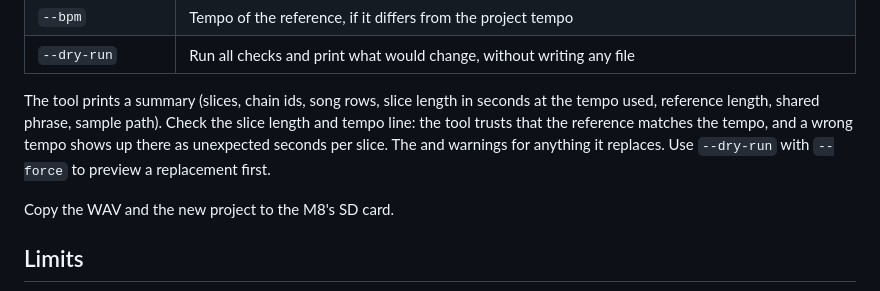
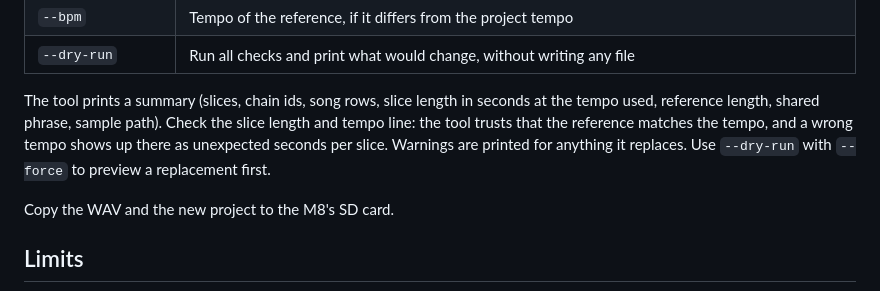
Before and after one commit to dwat3r/m8-ref-inserter, a Markdown page: README.md, the part around the change. GitHub-like rendering.

Commit message:
Fix a garbled sentence in the README
Co-Authored-By: Claude Sonnet 5.5 <noreply@anthropic.com>

```diff
--- a/README.md
+++ b/README.md
@@ -34,7 +34,7 @@ cargo run --release -- <project.m8s> <reference.wav> \
 | `--bpm` | Tempo of the reference, if it differs from the project tempo |
 | `--dry-run` | Run all checks and print what would change, without writing any file |
 
-The tool prints a summary (slices, chain ids, song rows, slice length in seconds at the tempo used, reference length, shared phrase, sample path). Check the slice length and tempo line: the tool trusts that the reference matches the tempo, and a wrong tempo shows up there as unexpected seconds per slice. The and warnings for anything it replaces. Use `--dry-run` with `--force` to preview a replacement first.
+The tool prints a summary (slices, chain ids, song rows, slice length in seconds at the tempo used, reference length, shared phrase, sample path). Check the slice length and tempo line: the tool trusts that the reference matches the tempo, and a wrong tempo shows up there as unexpected seconds per slice. Warnings are printed for anything it replaces. Use `--dry-run` with `--force` to preview a replacement first.
 
 Copy the WAV and the new project to the M8's SD card.
 
```
